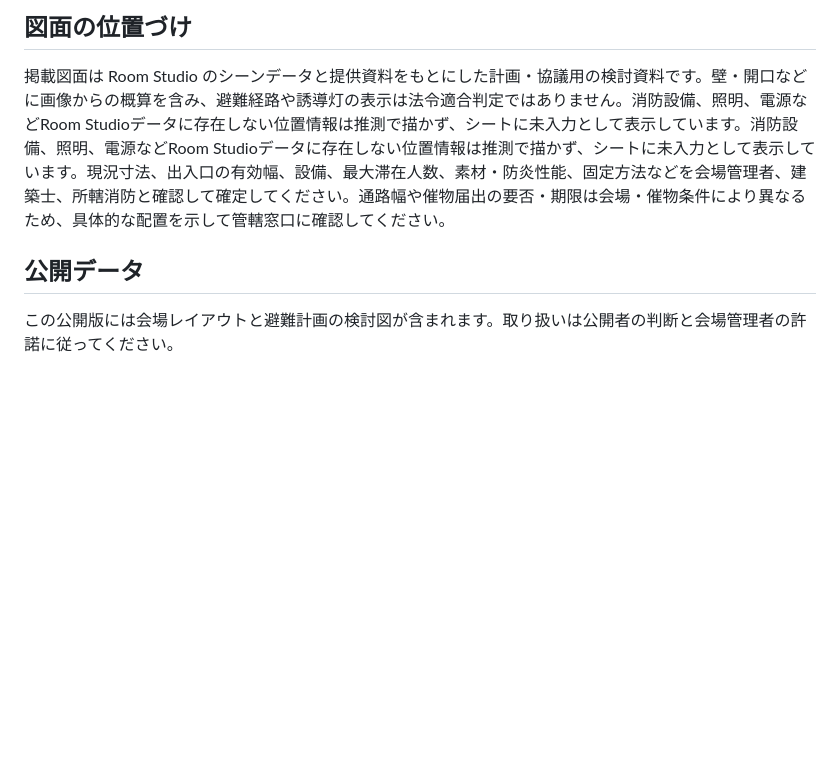
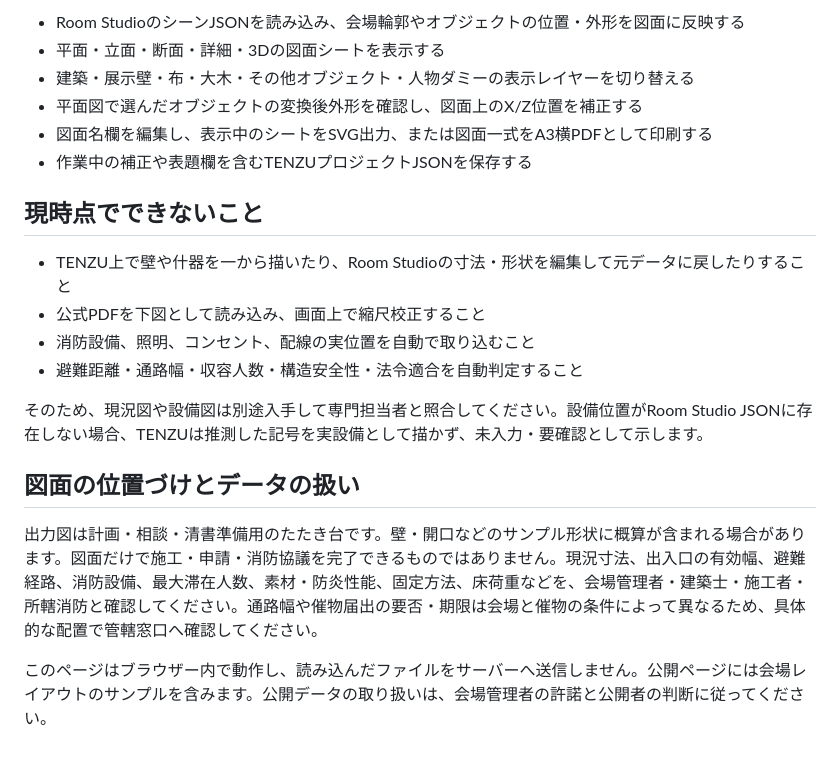
Before and after one commit to zrzrcat2003/tenzu-roomstudio-drawings, a Markdown page: README.md, the part around one of its changes. Drawn GitHub-style; blank space fills up the shorter version.

Commit message:
Clarify TENZU beginner workflow and scope

```diff
--- a/README.md
+++ b/README.md
@@ -31,8 +44,22 @@
 
-## 図面の位置づけ
+- Room StudioのシーンJSONを読み込み、会場輪郭やオブジェクトの位置・外形を図面に反映する
+- 平面・立面・断面・詳細・3Dの図面シートを表示する
+- 建築・展示壁・布・大木・その他オブジェクト・人物ダミーの表示レイヤーを切り替える
+- 平面図で選んだオブジェクトの変換後外形を確認し、図面上のX/Z位置を補正する
+- 図面名欄を編集し、表示中のシートをSVG出力、または図面一式をA3横PDFとして印刷する
+- 作業中の補正や表題欄を含むTENZUプロジェクトJSONを保存する
 
-掲載図面は Room Studio のシーンデータと提供資料をもとにした計画・協議用の検討資料です。壁・開口などに画像からの概算を含み、避難経路や誘導灯の表示は法令適合判定ではありません。消防設備、照明、電源などRoom Studioデータに存在しない位置情報は推測で描かず、シートに未入力として表示しています。消防設備、照明、電源などRoom Studioデータに存在しない位置情報は推測で描かず、シートに未入力として表示しています。現況寸法、出入口の有効幅、設備、最大滞在人数、素材・防炎性能、固定方法などを会場管理者、建築士、所轄消防と確認して確定してください。通路幅や催物届出の要否・期限は会場・催物条件により異なるため、具体的な配置を示して管轄窓口に確認してください。
+## 現時点でできないこと
 
-## 公開データ
+- TENZU上で壁や什器を一から描いたり、Room Studioの寸法・形状を編集して元データに戻したりすること
+- 公式PDFを下図として読み込み、画面上で縮尺校正すること
+- 消防設備、照明、コンセント、配線の実位置を自動で取り込むこと
+- 避難距離・通路幅・収容人数・構造安全性・法令適合を自動判定すること
 
-この公開版には会場レイアウトと避難計画の検討図が含まれます。取り扱いは公開者の判断と会場管理者の許諾に従ってください。
+そのため、現況図や設備図は別途入手して専門担当者と照合してください。設備位置がRoom Studio JSONに存在しない場合、TENZUは推測した記号を実設備として描かず、未入力・要確認として示します。
+
+## 図面の位置づけとデータの扱い
+
+出力図は計画・相談・清書準備用のたたき台です。壁・開口などのサンプル形状に概算が含まれる場合があります。図面だけで施工・申請・消防協議を完了できるものではありません。現況寸法、出入口の有効幅、避難経路、消防設備、最大滞在人数、素材・防炎性能、固定方法、床荷重などを、会場管理者・建築士・施工者・所轄消防と確認してください。通路幅や催物届出の要否・期限は会場と催物の条件によって異なるため、具体的な配置で管轄窓口へ確認してください。
+
+このページはブラウザー内で動作し、読み込んだファイルをサーバーへ送信しません。公開ページには会場レイアウトのサンプルを含みます。公開データの取り扱いは、会場管理者の許諾と公開者の判断に従ってください。
```
Also changed, not shown: other parts of README.md (+26 -13 lines).
